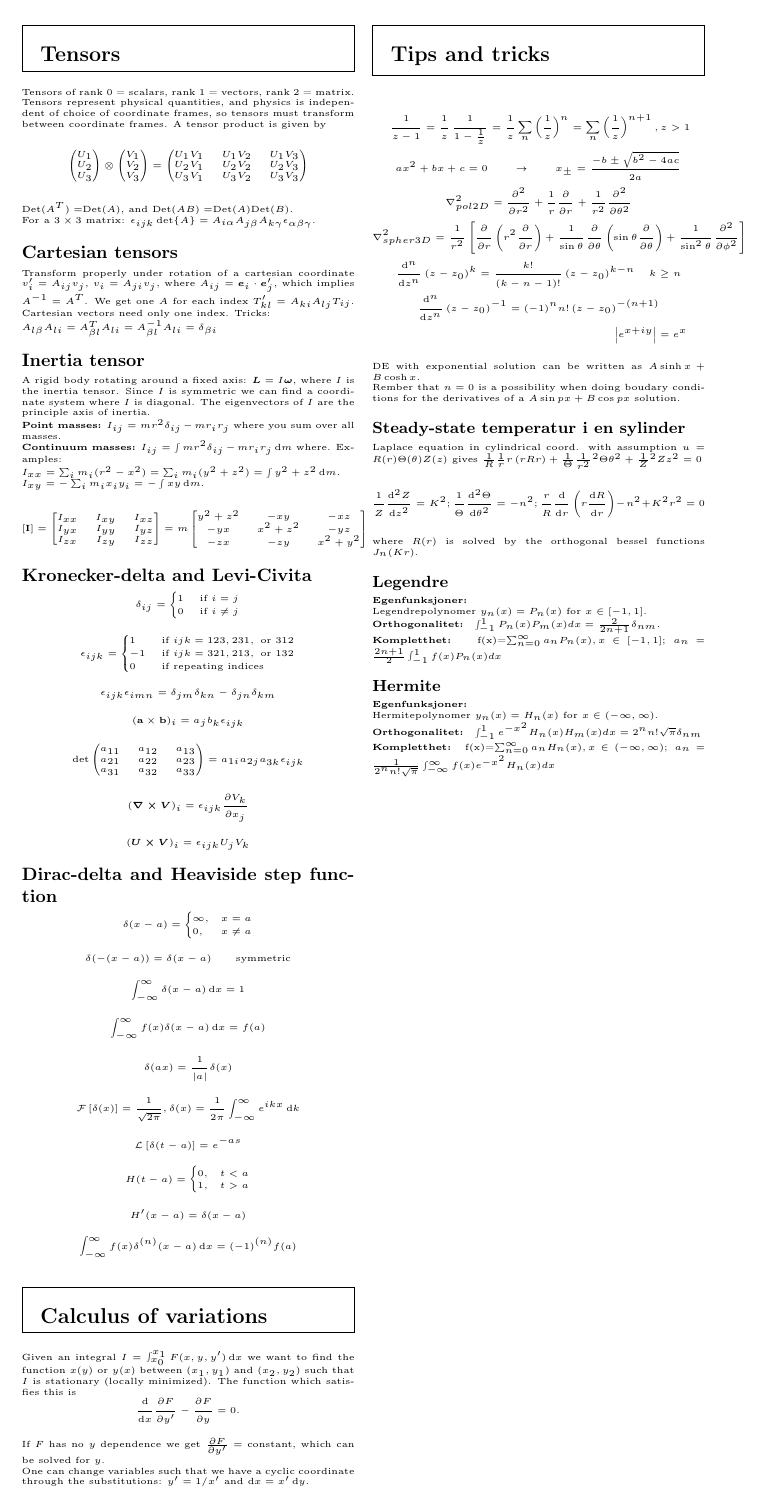
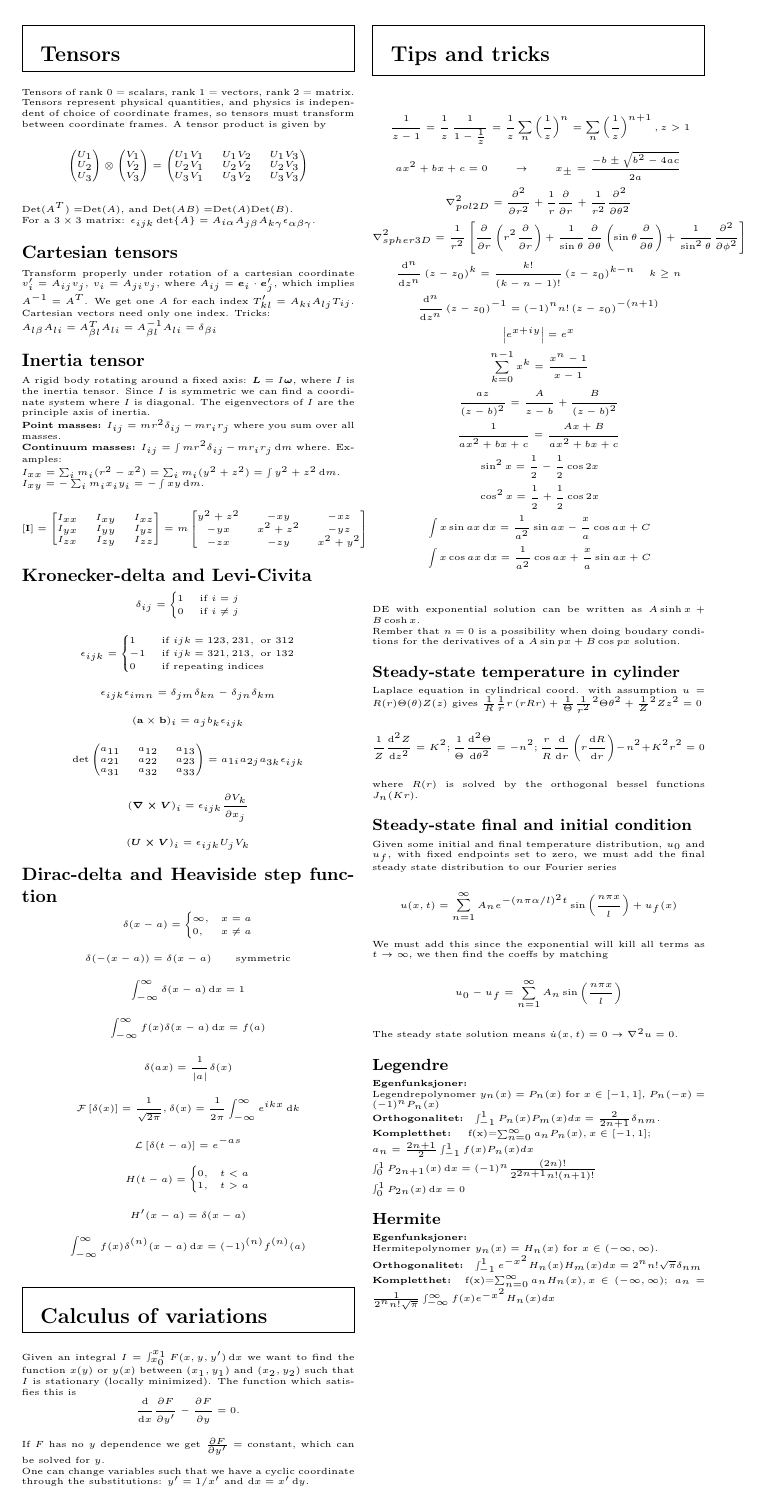
Before and after one commit to ivarhaugerud/FYS3140, a LaTeX document (formula_sheet/formula_sheet_FYS3140.tex): page 2 of 4. The pictures show the PDF file formula_sheet/formula_sheet_FYS3140.pdf that the author committed with the source.

Commit message:
wrote more on formula sheet

```diff
--- a/formula_sheet/formula_sheet_FYS3140.tex
+++ b/formula_sheet/formula_sheet_FYS3140.tex
@@ -296,11 +297,18 @@ One can change variables such that we have a cyclic coordinate through the subst
   \nabla^2_{spher3D} = \frac{1}{r^2}\left[ \pdv{}{r}\left( r^2\pdv{}{r} \right) + \frac{1}{\sin{\theta}}\pdv{}{\theta}\left( \sin{\theta}\pdv{}{\theta}\right) + \frac{1}{\sin^2{\theta}}\pdv[2]{}{\phi}\right]\\
   \dv[n]{}{z}\left(z-z_0\right)^{k} = \frac{k!}{(k-n-1)!}\left(z-z_0\right)^{k-n}\quad k\geq n\\
   \dv[n]{}{z}\left(z-z_0\right)^{-1} = (-1)^nn!\left(z-z_0\right)^{-(n+1)}\\
-  \abs{e^{x+iy}} = e^x
+  \abs{e^{x+iy}} = e^x\\
+  \sum_{k=0}^{n-1} x^k = \frac{x^n - 1}{x-1} \\
+  \frac{az}{\left(z-b\right)^2} = \frac{A}{z-b} + \frac{B}{\left(z-b\right)^2} \\
+  \frac{1}{ax^2+bx+c} = \frac{Ax+B}{ax^2 + bx + c}\\
+  \sin^2{x} = \frac{1}{2}-\frac{1}{2}\cos{2x} \\
+  \cos^2{x} = \frac{1}{2}+\frac{1}{2}\cos{2x} \\
+  \int x \sin{ax} \diff x = \frac{1}{a^2}\sin{ax}-\frac{x}{a}\cos{ax}+C \\
+  \int x \cos{ax} \diff x = \frac{1}{a^2}\cos{ax}+\frac{x}{a}\sin{ax}+C \\
 \end{multline*}
 DE with exponential solution can be written as $A\sinh{x} + B\cosh{x}$.\\
 Rember that $n=0$ is a possibility when doing boudary conditions for the derivatives of a $A\sin{px} + B\cos{px}$ solution.
-\subsubsection*{\small Steady-state temperatur i en sylinder}
+\subsubsection*{\small Steady-state temperature in cylinder}
 Laplace equation in cylindrical coord. with assumption $u=R(r)\Theta(\theta)Z(z)$ gives
 $\frac{1}{R}\frac{1}{r}\DIFF{}{r}\left(r\DIFF{R}{r}\right)+\frac{1}{\Theta}\frac{1}{r^2}\DIFF{^2\Theta}{\theta^2}+\frac{1}{Z}\DIFF{^2 Z}{z^2}=0$
 $$
@@ -309,17 +317,24 @@ $$
  \frac{r}{R}\dv{}{r}\left(r\dv{R}{r}\right)-n^2+K^2 r^2=0
 $$
 where $R(r)$ is solved by the orthogonal bessel functions $J_n(Kr)$.
-
+\subsubsection*{\small Steady-state final and initial condition}
+Given some initial and final temperature distribution, $u_0$ and $u_f$, with fixed endpoints set to zero, we must add the final steady state distribution to our Fourier series
+$$ u(x,t) = \sum_{n=1}^{\infty} A_ne^{-(n\pi\alpha/l)^2t}\sin{\left( \frac{n\pi x}{l} \right)} + u_f(x)$$
+We must add this since the exponential will kill all terms as $t\rightarrow\infty$, we then find the coeffs by matching
+$$ u_0-u_f = \sum_{n=1}^{\infty} A_n\sin{\left( \frac{n\pi x}{l} \right)}$$
+The steady state solution means $\dot{u}(x,t)=0\rightarrow \nabla^2 u = 0$.
 \subsubsection*{\small Legendre}
 \textbf{Egenfunksjoner:} \\
-Legendrepolynomer $y_n(x)=P_n(x)$ for $x\in[-1,1]$. \\
+Legendrepolynomer $y_n(x)=P_n(x)$ for $x\in[-1,1]$, $P_n(-x) = (-1)^nP_n(x)$ \\
 \textbf{Orthogonalitet: }
 $  \int_{-1}^1 P_n(x)P_m(x)dx=\frac{2}{2n+1}\delta_{nm}.$ \\
 \textbf{Kompletthet: }
 \EQU{
-f(x)=\sum_{n=0}^\infty a_nP_n(x),x\in[-1,1]; \
+f(x)=\sum_{n=0}^\infty a_nP_n(x),x\in[-1,1]; \\
 a_n=\frac{2n+1}{2}\int_{-1}^1 f(x) P_n(x)dx
-}
+}\\
+$$ \int_0^1 P_{2n+1}(x) \diff x = (-1)^n \frac{(2n)!}{2^{2n+1}n!(n+1)!}$$\\
+$$ \int_0^1 P_{2n}(x) \diff x = 0 $$
 
 \subsubsection*{\small Hermite}
 \textbf{Egenfunksjoner:}\\
@@ -519,6 +534,10 @@ $$f(x)= \sum_{n=1}^{\infty} b_n \sin{\left( \frac{n\pi x}{l} \right)},\quad b_n
 For a complex Fourier series $f(x)$ we can evaluate infinite series. Can use complex or real Fourier series
 $$ \frac{1}{2l}\int_{-l}^{l} \abs{f(x)}^2 = \sum_{n=-\infty}^{\infty} \abs{c_n}^2$$
 $$ \frac{1}{2l}\int_{-l}^{l} \abs{f(x)}^2 = \left(\frac{a_0}{2}\right)^2 + \frac{1}{2}\sum_{n=1}^{\infty} a_n^2 + \frac{1}{2}\sum_{n=1}^{\infty} b_n^2$$
+Double orthogonality:
+$$\int_0^l\int_0^l \sin{n\pi x/l}\sin{m\pi y l}\sin{p\pi x/l}\sin{q\pi y/l} \diff x \diff y = \begin{cases}
+1/4; & n=p, m=q \\
+0;   & \text{otherwise} \end{cases}$$
 \begin{mdframed}
 \subsection*{Fourier integrals}
 \end{mdframed}
```
Also changed, not shown: formula_sheet/formula_sheet_FYS3140.pdf, formula_sheet/formula_sheet_FYS3140.tex (18 more changed lines), 2 other files.
